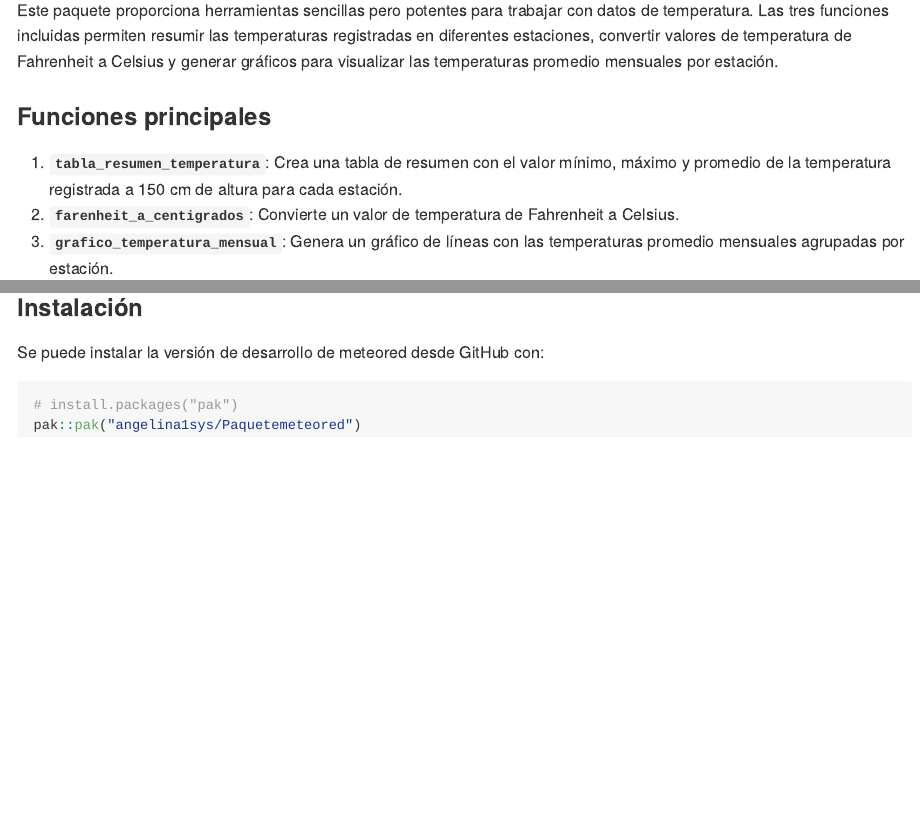
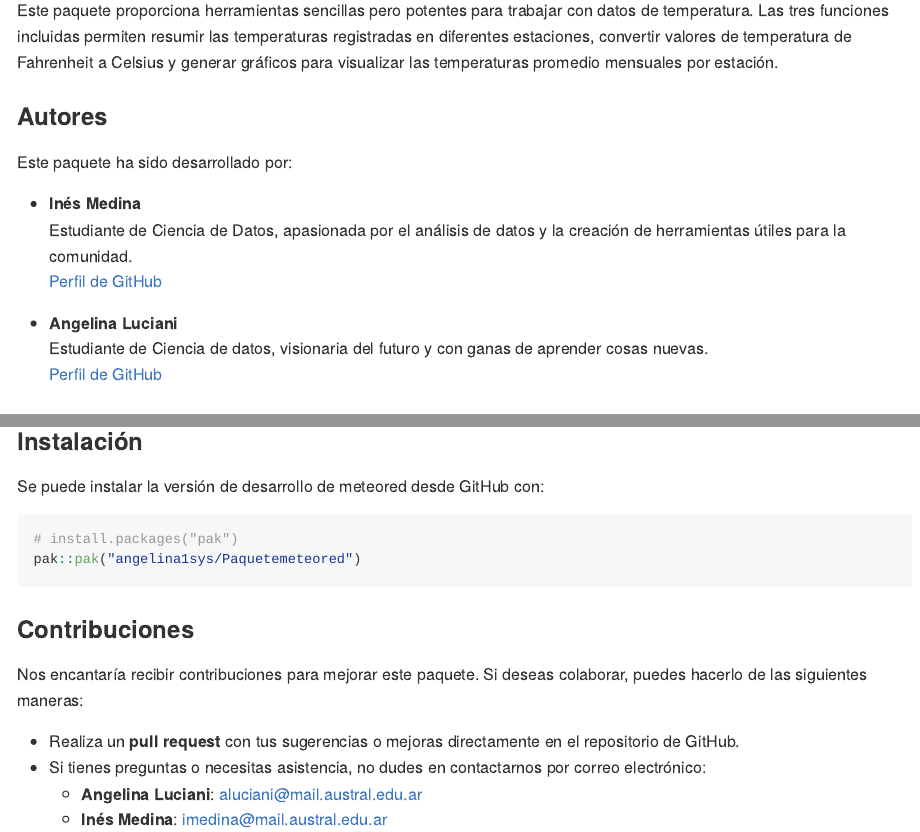
Before and after one commit to paocorrales/Paquetemeteored, an R Markdown document (README.Rmd): the page in a window 1100 px wide, from 90 px down before the commit and from 180 px down after it, so that both start at the same text, and a second part further down, joined at a grey line. The pictures show the output file README.md that the author committed with the source, drawn offline in the style of GitHub; badge pictures from the web are left out.

Commit message:
Readme TERMINADO

````diff
--- a/README.Rmd
+++ b/README.Rmd
@@ -21,6 +27,19 @@ knitr::opts_chunk$set(
 ## Introducción
 
 Este paquete proporciona herramientas sencillas pero potentes para trabajar con datos de temperatura. Las tres funciones incluidas permiten resumir las temperaturas registradas en diferentes estaciones, convertir valores de temperatura de Fahrenheit a Celsius y generar gráficos para visualizar las temperaturas promedio mensuales por estación.
+
+### Autores
+
+Este paquete ha sido desarrollado por:
+
+- **Inés Medina**
+  Estudiante de Ciencia de Datos, apasionada por el análisis de datos y la creación de herramientas útiles para la comunidad.
+  [Perfil de GitHub](https://github.com/IneMedina)
+
+- **Angelina Luciani**
+  Estudiante de Ciencia de datos, visionaria del futuro y con ganas de aprender cosas nuevas.
+  [Perfil de GitHub](https://github.com/angelina1sys)
+
 
 ### Funciones principales
 
@@ -48,3 +67,11 @@ Se puede instalar la versión de desarrollo de meteored desde GitHub con:
 # install.packages("pak")
 pak::pak("angelina1sys/Paquetemeteored")
 ```
+### Contribuciones
+
+Nos encantaría recibir contribuciones para mejorar este paquete. Si deseas colaborar, puedes hacerlo de las siguientes maneras:
+
+- Realiza un **pull request** con tus sugerencias o mejoras directamente en el repositorio de GitHub.
+- Si tienes preguntas o necesitas asistencia, no dudes en contactarnos por correo electrónico:
+  - **Angelina Luciani**: [aluciani@mail.austral.edu.ar](mailto:aluciani@mail.austral.edu.ar)
+  - **Inés Medina**: [imedina@mail.austral.edu.ar](mailto:imedina@mail.austral.edu.ar)
````
Also changed, not shown: README.md, README.Rmd (6 more changed lines), 1 other file.
